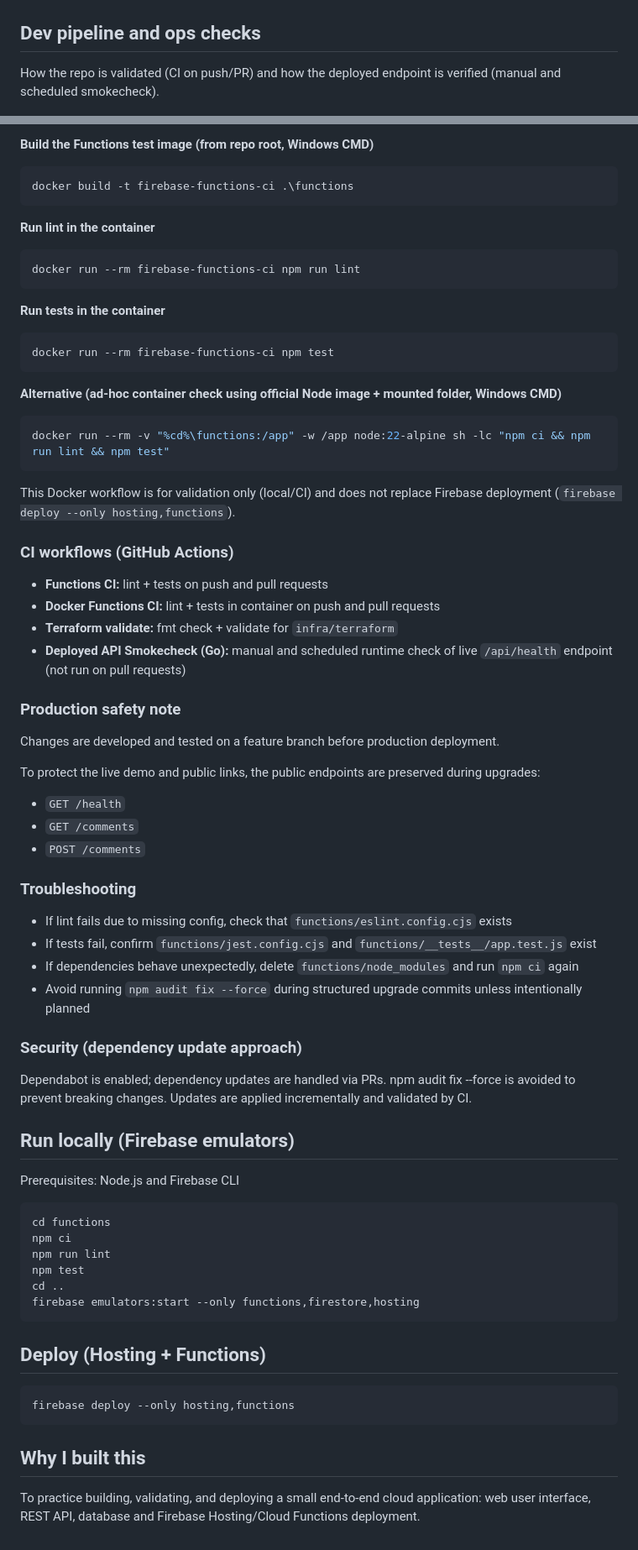
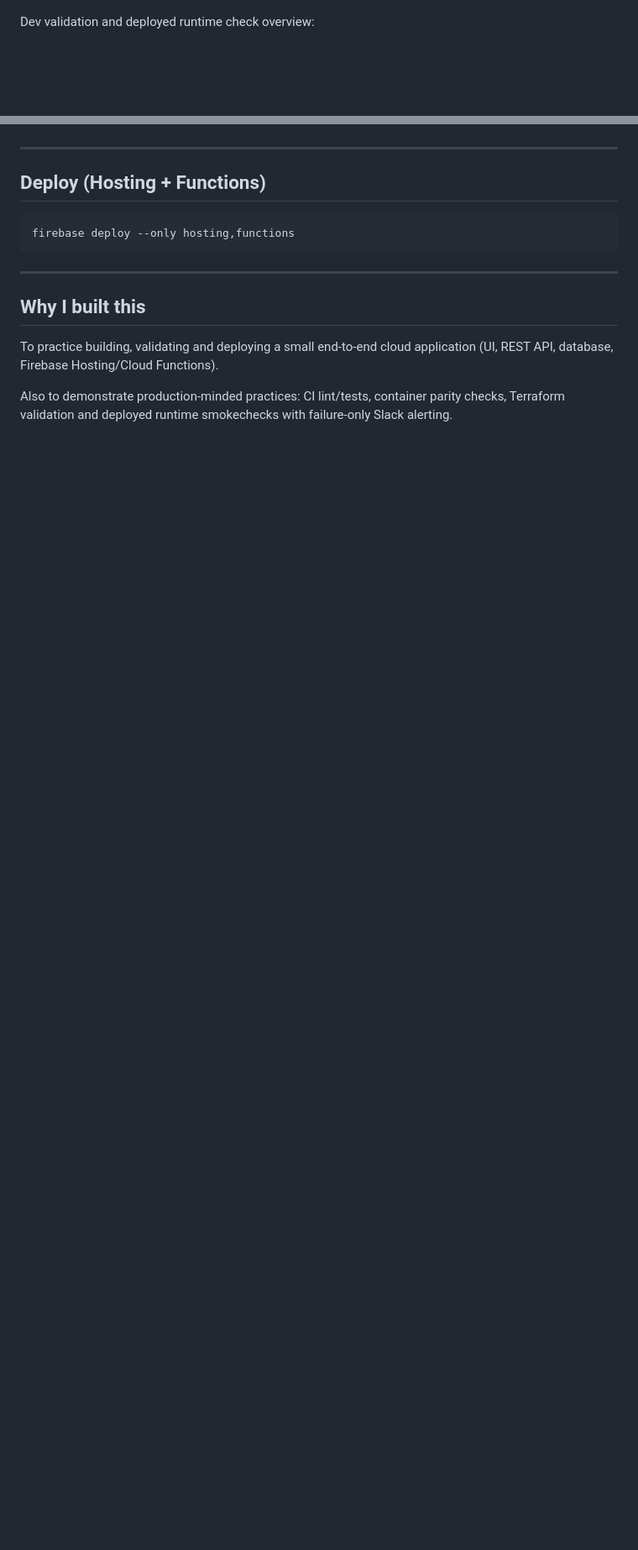
Before and after one commit to sdaly-ie/firebase-serverless-rest-api, a Markdown page: README.md, 2 parts joined by grey strips. Shown at 84% size. GitHub-like rendering; blank space fills up the shorter version.

````diff
--- a/README.md
+++ b/README.md
@@ -37,8 +74,7 @@ High-level view of the deployed runtime flow (Hosting -> Functions API -> Firest
 
 ![Runtime architecture](public/images/runtime-architecture.jpg)
 
-## Dev pipeline and ops checks
-How the repo is validated (CI on push/PR) and how the deployed endpoint is verified (manual and scheduled smokecheck).
+Dev validation and deployed runtime check overview:
 
 ![Dev pipeline and ops checks](public/images/dev-pipeline-ops.jpg)
 
@@ -233,64 +249,15 @@ This repository also includes a Docker-based lint/test workflow for the `functio
-**Build the Functions test image (from repo root, Windows CMD)**
-```bash
-docker build -t firebase-functions-ci .\functions
-```
-
-**Run lint in the container**
-```bash
-docker run --rm firebase-functions-ci npm run lint
-```
-
-**Run tests in the container**
-```bash
-docker run --rm firebase-functions-ci npm test
-```
-
-**Alternative (ad-hoc container check using official Node image + mounted folder, Windows CMD)**
-```bash
-docker run --rm -v "%cd%\functions:/app" -w /app node:22-alpine sh -lc "npm ci && npm run lint && npm test"
-```
-
-This Docker workflow is for validation only (local/CI) and does not replace Firebase deployment (`firebase deploy --only hosting,functions`).
-
-### CI workflows (GitHub Actions)
-- **Functions CI:** lint + tests on push and pull requests
-- **Docker Functions CI:** lint + tests in container on push and pull requests
-- **Terraform validate:** fmt check + validate for `infra/terraform`
-- **Deployed API Smokecheck (Go):** manual and scheduled runtime check of live `/api/health` endpoint (not run on pull requests)
-
-### Production safety note
-Changes are developed and tested on a feature branch before production deployment.
-
-To protect the live demo and public links, the public endpoints are preserved during upgrades:
-- `GET /health`
-- `GET /comments`
-- `POST /comments`
-
-### Troubleshooting
-- If lint fails due to missing config, check that `functions/eslint.config.cjs` exists
-- If tests fail, confirm `functions/jest.config.cjs` and `functions/__tests__/app.test.js` exist
-- If dependencies behave unexpectedly, delete `functions/node_modules` and run `npm ci` again
-- Avoid running `npm audit fix --force` during structured upgrade commits unless intentionally planned
-
-### Security (dependency update approach)
-Dependabot is enabled; dependency updates are handled via PRs. npm audit fix --force is avoided to prevent breaking changes. Updates are applied incrementally and validated by CI.
-
-## Run locally (Firebase emulators)
-Prerequisites: Node.js and Firebase CLI
-
-```bash
-cd functions
-npm ci
-npm run lint
-npm test
-cd ..
-firebase emulators:start --only functions,firestore,hosting
-```
+---
 
 ## Deploy (Hosting + Functions)
+
 ```bash
 firebase deploy --only hosting,functions
 ```
 
+---
+
 ## Why I built this
-To practice building, validating, and deploying a small end-to-end cloud application: web user interface, REST API, database and Firebase Hosting/Cloud Functions deployment.
+
+To practice building, validating and deploying a small end-to-end cloud application (UI, REST API, database, Firebase Hosting/Cloud Functions).
+
+Also to demonstrate production-minded practices: CI lint/tests, container parity checks, Terraform validation and deployed runtime smokechecks with failure-only Slack alerting.
````
Also changed, not shown: other parts of README.md (+137 -120 lines), public/images/ops-actions-smokecheck.jpg (added), public/images/ops-slack-alert.jpg (added).
